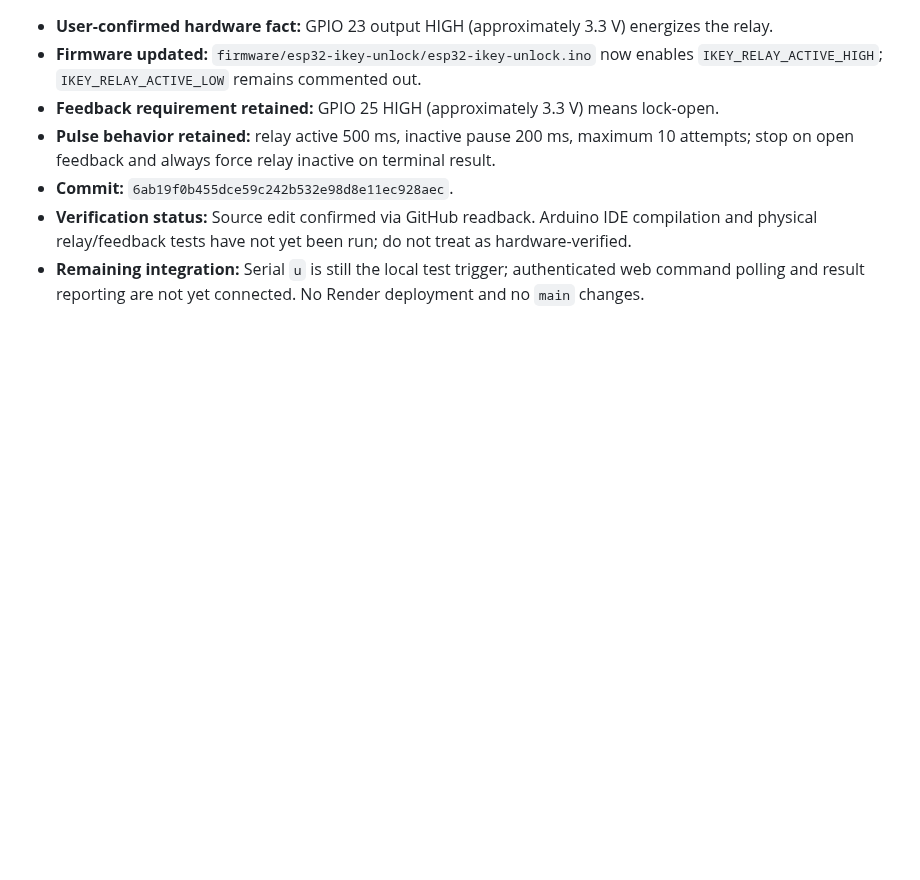
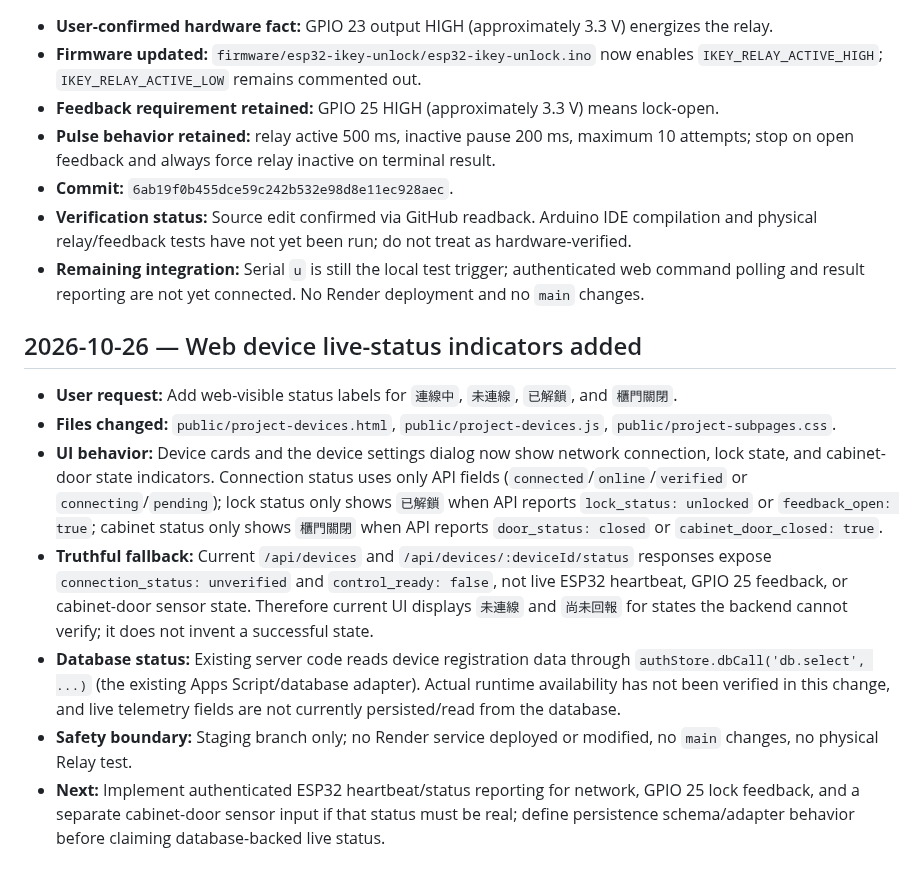
Before and after one commit to ikeysever/ikey, a Markdown page: docs/DEVELOPMENT_HISTORY.md, the part around the change. GitHub-like rendering; blank space fills up the shorter version.

Commit message:
docs: record device live-status UI and data limitations

```diff
--- a/docs/DEVELOPMENT_HISTORY.md
+++ b/docs/DEVELOPMENT_HISTORY.md
@@ -77,3 +77,12 @@
 - **Commit:** `6ab19f0b455dce59c242b532e98d8e11ec928aec`.
 - **Verification status:** Source edit confirmed via GitHub readback. Arduino IDE compilation and physical relay/feedback tests have not yet been run; do not treat as hardware-verified.
 - **Remaining integration:** Serial `u` is still the local test trigger; authenticated web command polling and result reporting are not yet connected. No Render deployment and no `main` changes.
+## 2026-10-26 — Web device live-status indicators added
+
+- **User request:** Add web-visible status labels for `連線中`, `未連線`, `已解鎖`, and `櫃門關閉`.
+- **Files changed:** `public/project-devices.html`, `public/project-devices.js`, `public/project-subpages.css`.
+- **UI behavior:** Device cards and the device settings dialog now show network connection, lock state, and cabinet-door state indicators. Connection status uses only API fields (`connected`/`online`/`verified` or `connecting`/`pending`); lock status only shows `已解鎖` when API reports `lock_status: unlocked` or `feedback_open: true`; cabinet status only shows `櫃門關閉` when API reports `door_status: closed` or `cabinet_door_closed: true`.
+- **Truthful fallback:** Current `/api/devices` and `/api/devices/:deviceId/status` responses expose `connection_status: unverified` and `control_ready: false`, not live ESP32 heartbeat, GPIO 25 feedback, or cabinet-door sensor state. Therefore current UI displays `未連線` and `尚未回報` for states the backend cannot verify; it does not invent a successful state.
+- **Database status:** Existing server code reads device registration data through `authStore.dbCall('db.select', ...)` (the existing Apps Script/database adapter). Actual runtime availability has not been verified in this change, and live telemetry fields are not currently persisted/read from the database.
+- **Safety boundary:** Staging branch only; no Render service deployed or modified, no `main` changes, no physical Relay test.
+- **Next:** Implement authenticated ESP32 heartbeat/status reporting for network, GPIO 25 lock feedback, and a separate cabinet-door sensor input if that status must be real; define persistence schema/adapter behavior before claiming database-backed live status.
```
